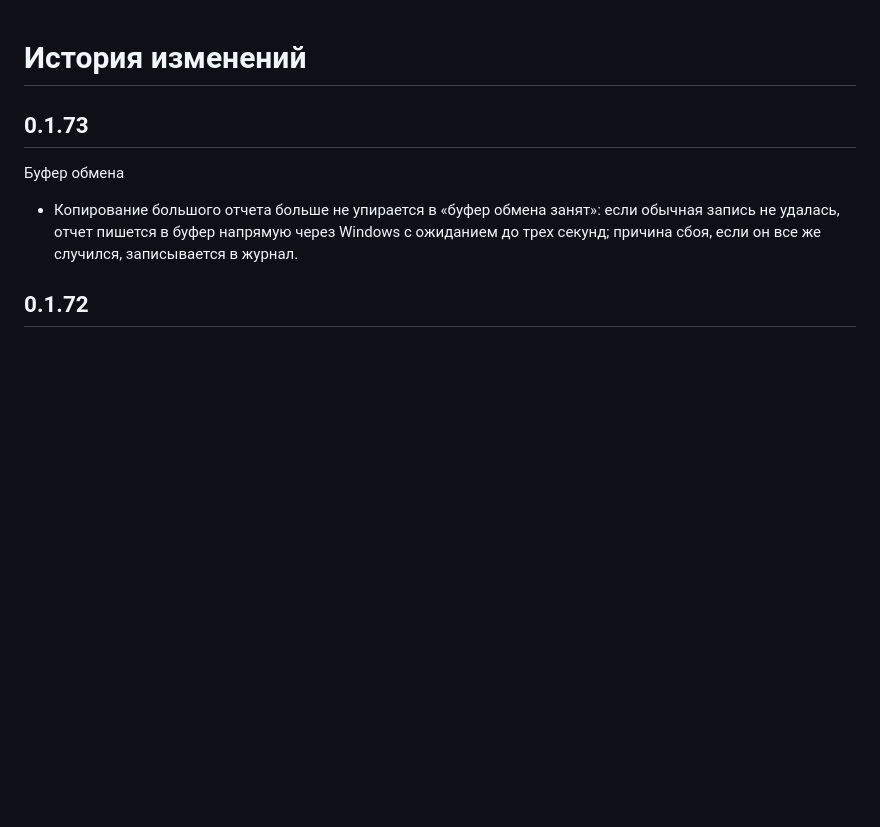
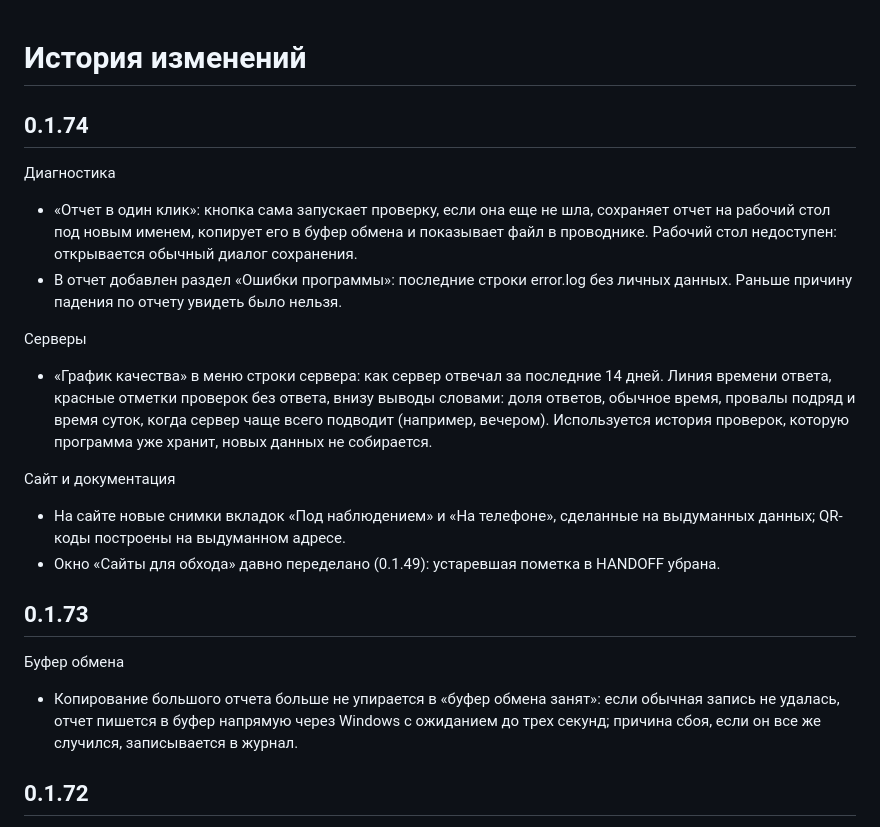
Before and after one commit to under2ker/chimerion, a Markdown page: CHANGELOG.md, the part around the change. GitHub-like rendering; blank space fills up the shorter version.

```diff
--- a/CHANGELOG.md
+++ b/CHANGELOG.md
@@ -1,4 +1,17 @@
 # История изменений
+
+## 0.1.74
+
+Диагностика
+- «Отчет в один клик»: кнопка сама запускает проверку, если она еще не шла, сохраняет отчет на рабочий стол под новым именем, копирует его в буфер обмена и показывает файл в проводнике. Рабочий стол недоступен: открывается обычный диалог сохранения.
+- В отчет добавлен раздел «Ошибки программы»: последние строки error.log без личных данных. Раньше причину падения по отчету увидеть было нельзя.
+
+Серверы
+- «График качества» в меню строки сервера: как сервер отвечал за последние 14 дней. Линия времени ответа, красные отметки проверок без ответа, внизу выводы словами: доля ответов, обычное время, провалы подряд и время суток, когда сервер чаще всего подводит (например, вечером). Используется история проверок, которую программа уже хранит, новых данных не собирается.
+
+Сайт и документация
+- На сайте новые снимки вкладок «Под наблюдением» и «На телефоне», сделанные на выдуманных данных; QR-коды построены на выдуманном адресе.
+- Окно «Сайты для обхода» давно переделано (0.1.49): устаревшая пометка в HANDOFF убрана.
 
 ## 0.1.73
 
```
Also changed, not shown: README.md (+2 -2 lines), docs/advantages.md (+2 -0 lines), site/img/phone-tab-demo-v2.png (deleted), site/img/phone-tab-demo-v3.png (added), site/img/watched-tab-demo-v2.png (added), site/img/watched-tab-demo.png (deleted), 10 other files.
